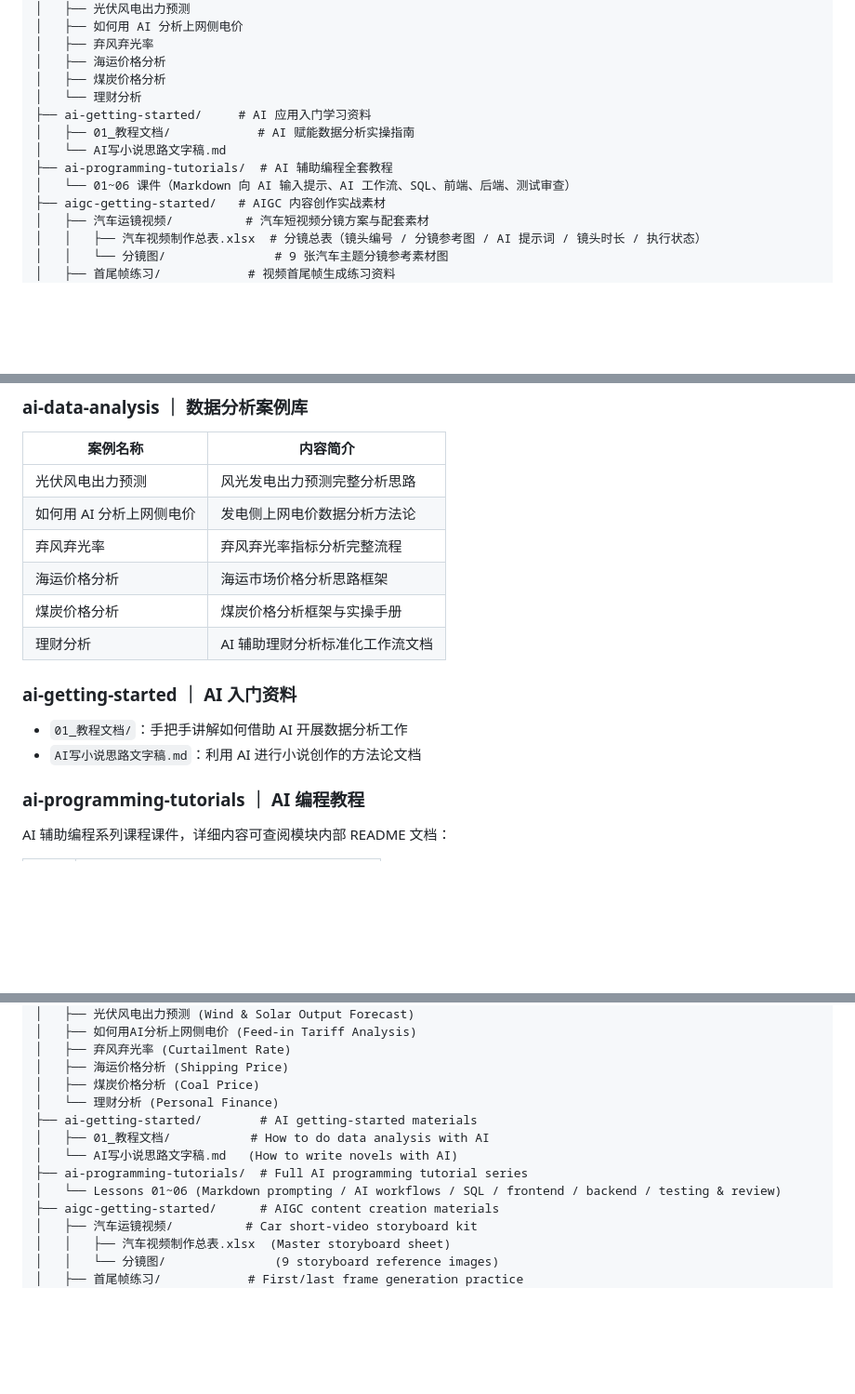
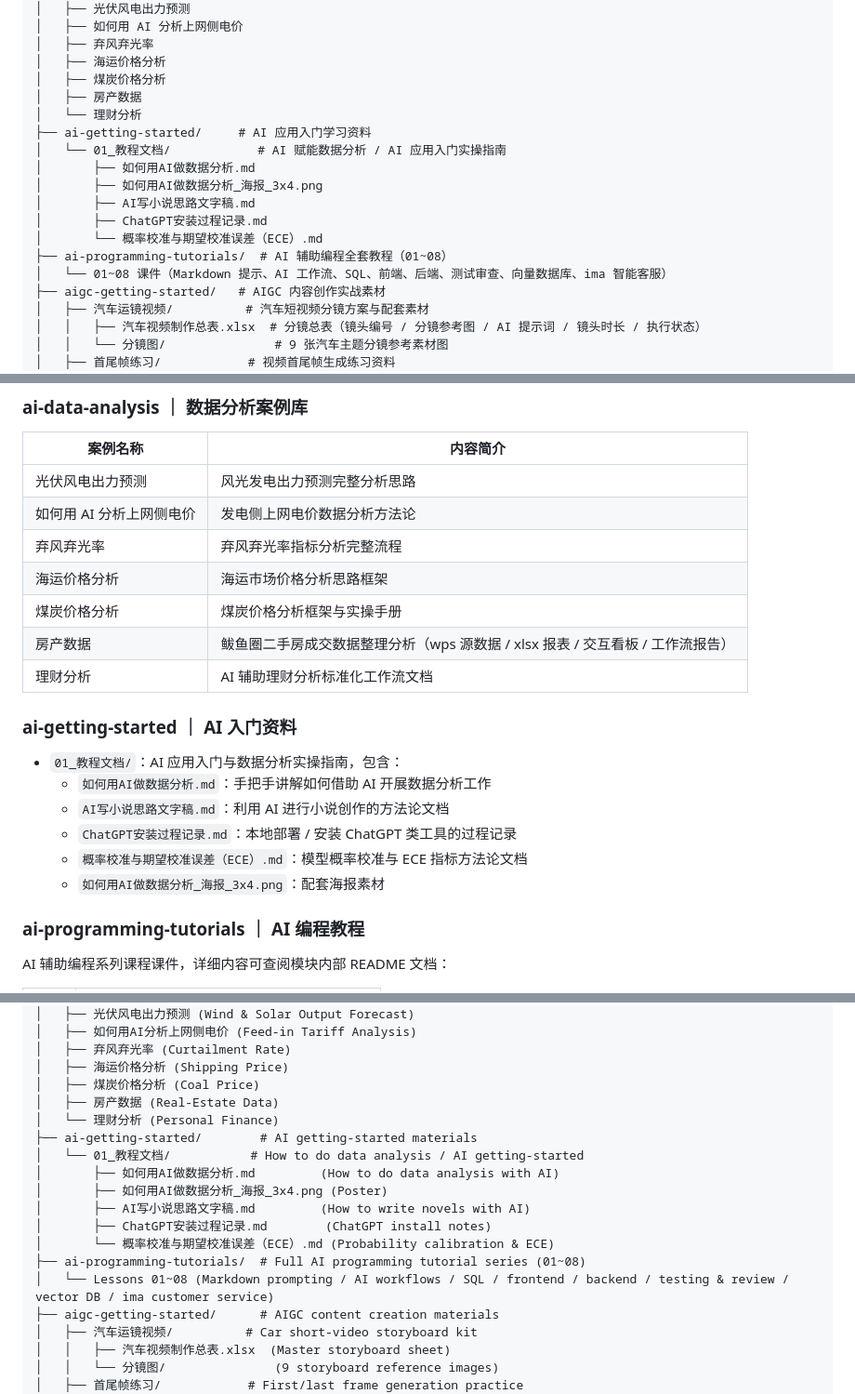
Before and after one commit to IvanWang823/xiaowang-gongzuo-biji, a Markdown page: README.md, 3 parts joined by grey strips. Shown at 93% size. Rendered like a GitHub page; blank space fills up the shorter version.

Commit message:
docs: 同步 README 中英文版本，补齐 10-09/09-25 新增内容（房产数据案例、编程01~08、入门ECE文档）

```diff
--- a/README.md
+++ b/README.md
@@ -24,12 +24,17 @@ xiaowang-gongzuo-biji/
 │   ├── 弃风弃光率
 │   ├── 海运价格分析
 │   ├── 煤炭价格分析
+│   ├── 房产数据
 │   └── 理财分析
 ├── ai-getting-started/     # AI 应用入门学习资料
-│   ├── 01_教程文档/            # AI 赋能数据分析实操指南
-│   └── AI写小说思路文字稿.md
-├── ai-programming-tutorials/  # AI 辅助编程全套教程
-│   └── 01~06 课件（Markdown 向 AI 输入提示、AI 工作流、SQL、前端、后端、测试审查）
+│   └── 01_教程文档/            # AI 赋能数据分析 / AI 应用入门实操指南
+│       ├── 如何用AI做数据分析.md
+│       ├── 如何用AI做数据分析_海报_3x4.png
+│       ├── AI写小说思路文字稿.md
+│       ├── ChatGPT安装过程记录.md
+│       └── 概率校准与期望校准误差（ECE）.md
+├── ai-programming-tutorials/  # AI 辅助编程全套教程（01~08）
+│   └── 01~08 课件（Markdown 提示、AI 工作流、SQL、前端、后端、测试审查、向量数据库、ima 智能客服）
 ├── aigc-getting-started/   # AIGC 内容创作实战素材
 │   ├── 汽车运镜视频/          # 汽车短视频分镜方案与配套素材
 │   │   ├── 汽车视频制作总表.xlsx  # 分镜总表（镜头编号 / 分镜参考图 / AI 提示词 / 镜头时长 / 执行状态）
@@ -56,12 +61,17 @@ xiaowang-gongzuo-biji/
 | 弃风弃光率          | 弃风弃光率指标分析完整流程     |
 | 海运价格分析         | 海运市场价格分析思路框架      |
 | 煤炭价格分析         | 煤炭价格分析框架与实操手册     |
+| 房产数据           | 鲅鱼圈二手房成交数据整理分析（wps 源数据 / xlsx 报表 / 交互看板 / 工作流报告） |
 | 理财分析           | AI 辅助理财分析标准化工作流文档 |
 
 ### ai-getting-started ｜ AI 入门资料
 
-- `01_教程文档/`：手把手讲解如何借助 AI 开展数据分析工作
-- `AI写小说思路文字稿.md`：利用 AI 进行小说创作的方法论文档
+- `01_教程文档/`：AI 应用入门与数据分析实操指南，包含：
+  - `如何用AI做数据分析.md`：手把手讲解如何借助 AI 开展数据分析工作
+  - `AI写小说思路文字稿.md`：利用 AI 进行小说创作的方法论文档
+  - `ChatGPT安装过程记录.md`：本地部署 / 安装 ChatGPT 类工具的过程记录
+  - `概率校准与期望校准误差（ECE）.md`：模型概率校准与 ECE 指标方法论文档
+  - `如何用AI做数据分析_海报_3x4.png`：配套海报素材
 
 ### ai-programming-tutorials ｜ AI 编程教程
 
@@ -185,12 +207,17 @@ xiaowang-gongzuo-biji/
 │   ├── 弃风弃光率 (Curtailment Rate)
 │   ├── 海运价格分析 (Shipping Price)
 │   ├── 煤炭价格分析 (Coal Price)
+│   ├── 房产数据 (Real-Estate Data)
 │   └── 理财分析 (Personal Finance)
 ├── ai-getting-started/        # AI getting-started materials
-│   ├── 01_教程文档/           # How to do data analysis with AI
-│   └── AI写小说思路文字稿.md   (How to write novels with AI)
-├── ai-programming-tutorials/  # Full AI programming tutorial series
-│   └── Lessons 01~06 (Markdown prompting / AI workflows / SQL / frontend / backend / testing & review)
+│   └── 01_教程文档/           # How to do data analysis / AI getting-started
+│       ├── 如何用AI做数据分析.md         (How to do data analysis with AI)
+│       ├── 如何用AI做数据分析_海报_3x4.png (Poster)
+│       ├── AI写小说思路文字稿.md         (How to write novels with AI)
+│       ├── ChatGPT安装过程记录.md        (ChatGPT install notes)
+│       └── 概率校准与期望校准误差（ECE）.md (Probability calibration & ECE)
+├── ai-programming-tutorials/  # Full AI programming tutorial series (01~08)
+│   └── Lessons 01~08 (Markdown prompting / AI workflows / SQL / frontend / backend / testing & review / vector DB / ima customer service)
 ├── aigc-getting-started/      # AIGC content creation materials
 │   ├── 汽车运镜视频/          # Car short-video storyboard kit
 │   │   ├── 汽车视频制作总表.xlsx  (Master storyboard sheet)
```
Also changed, not shown: other parts of README.md (+31 -2 lines), README_EN.md (+28 -6 lines).
